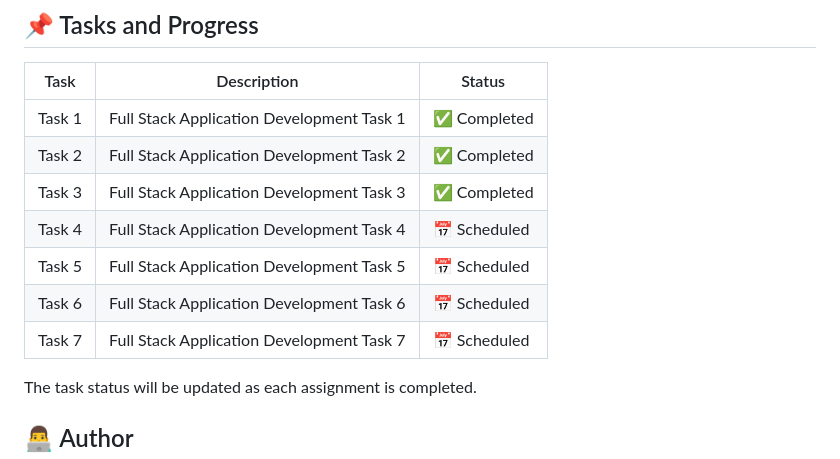
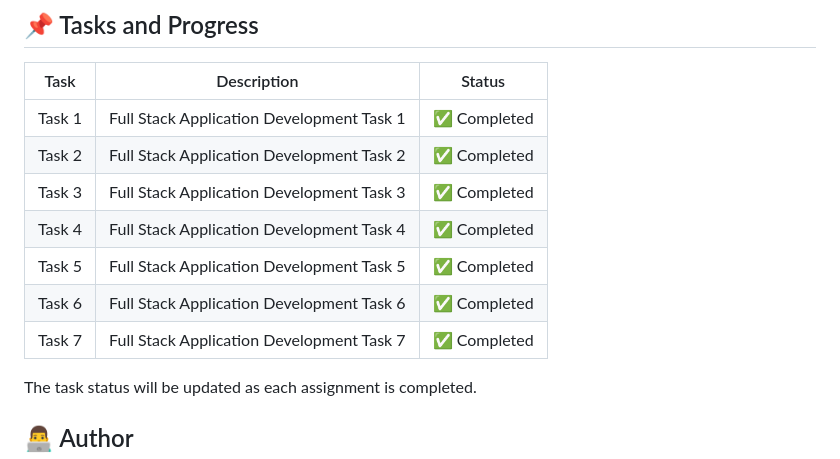
Before and after one commit to sharveshsanjay/Full-Stack-Application-Development-, a Markdown page: README.md, the part around the change. GitHub-like rendering.

Commit message:
Update README.md with course and project details

```diff
--- a/README.md
+++ b/README.md
@@ -123,10 +123,10 @@ npm start
 | Task 1 | Full Stack Application Development Task 1 | ✅ Completed |
 | Task 2 | Full Stack Application Development Task 2 | ✅ Completed |
 | Task 3 | Full Stack Application Development Task 3 | ✅ Completed |
-| Task 4 | Full Stack Application Development Task 4 | 📅 Scheduled |
-| Task 5 | Full Stack Application Development Task 5 | 📅 Scheduled |
-| Task 6 | Full Stack Application Development Task 6 | 📅 Scheduled |
-| Task 7 | Full Stack Application Development Task 7 | 📅 Scheduled |
+| Task 4 | Full Stack Application Development Task 4 | ✅ Completed |
+| Task 5 | Full Stack Application Development Task 5 | ✅ Completed |
+| Task 6 | Full Stack Application Development Task 6 | ✅ Completed |
+| Task 7 | Full Stack Application Development Task 7 | ✅ Completed |
 
 The task status will be updated as each assignment is completed.
 
```
